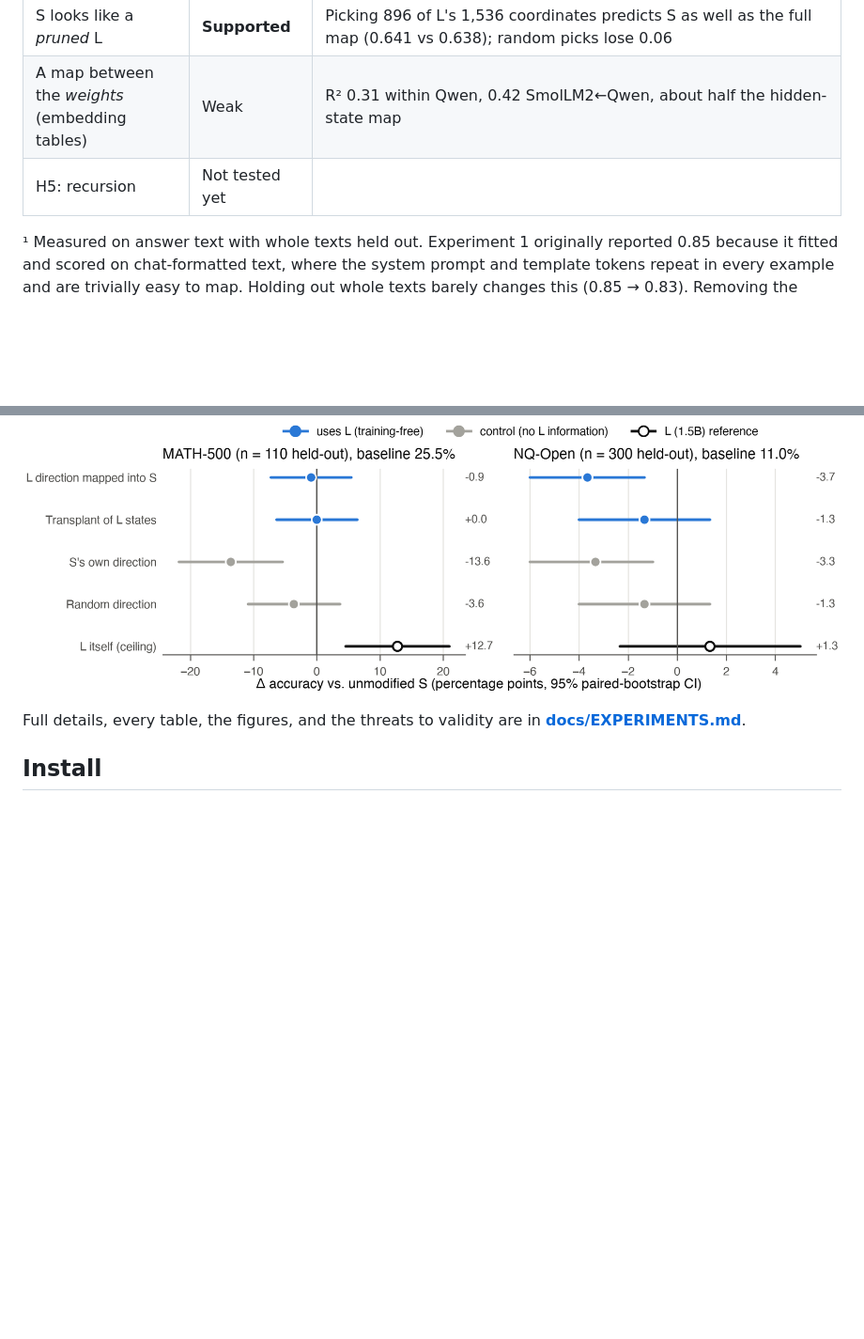
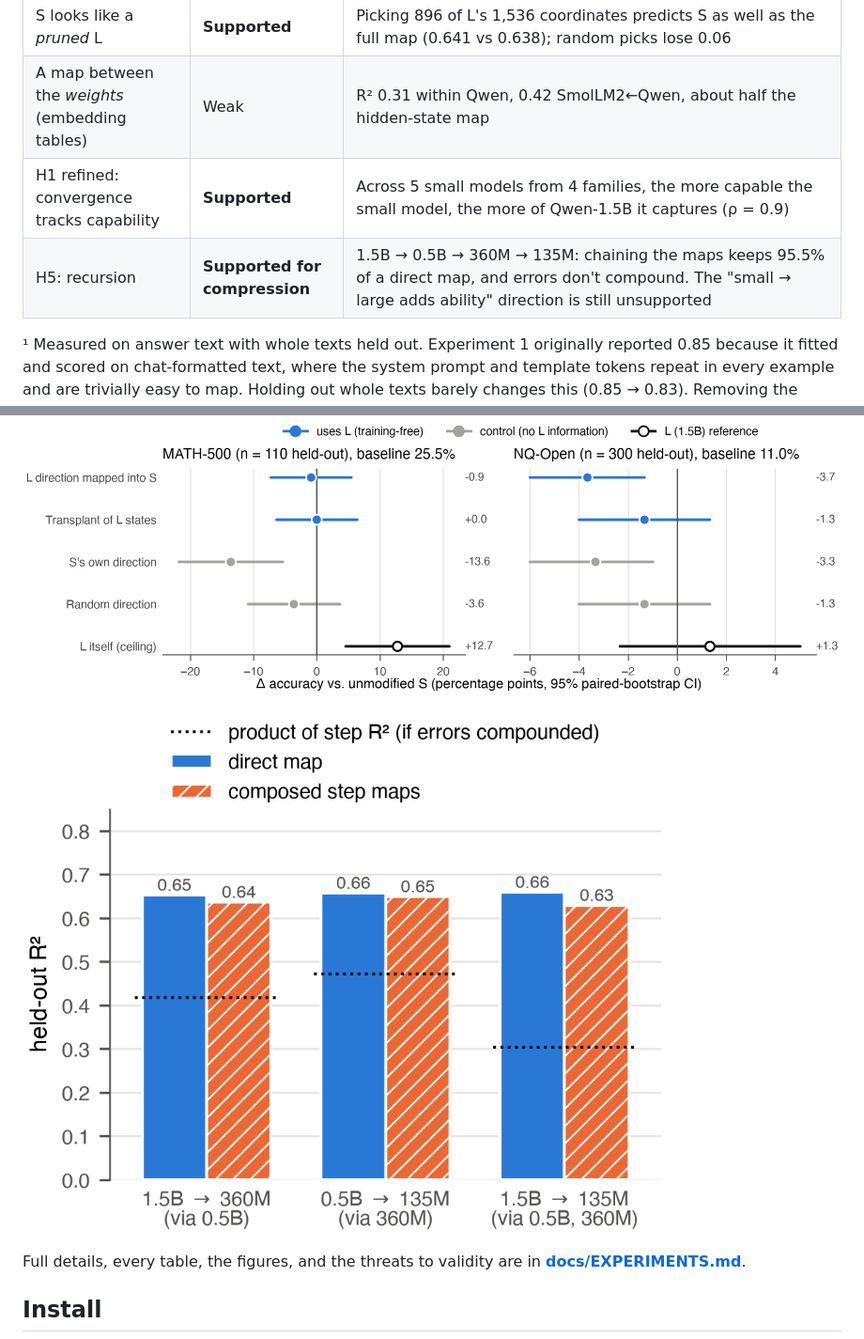
Before and after one commit to NISH1001/weightmap, a Markdown page: README.md, 2 parts joined by grey strips. Shown at 94% size. GitHub-like rendering; pictures changed too: docs/figures/fig7_recursion.png (added); blank space fills up the shorter version.

```diff
--- a/README.md
+++ b/README.md
@@ -30,13 +30,16 @@ This was inspired by [*Sparks of Weight-Space Programming*](https://rikiyat.gith
 | f is linear | **Yes** | Adding non-linear (random-feature) terms doesn't improve the map (−0.03) |
 | S looks like a *pruned* L | **Supported** | Picking 896 of L's 1,536 coordinates predicts S as well as the full map (0.641 vs 0.638); random picks lose 0.06 |
 | A map between the *weights* (embedding tables) | Weak | R² 0.31 within Qwen, 0.42 SmolLM2←Qwen, about half the hidden-state map |
-| H5: recursion | Not tested yet | |
+| H1 refined: convergence tracks capability | **Supported** | Across 5 small models from 4 families, the more capable the small model, the more of Qwen-1.5B it captures (ρ = 0.9) |
+| H5: recursion | **Supported for compression** | 1.5B → 0.5B → 360M → 135M: chaining the maps keeps 95.5% of a direct map, and errors don't compound. The "small → large adds ability" direction is still unsupported |
 
 ¹ Measured on answer text with whole texts held out. Experiment 1 originally reported 0.85 because it fitted and scored on chat-formatted text, where the system prompt and template tokens repeat in every example and are trivially easy to map. Holding out whole texts barely changes this (0.85 → 0.83). Removing the boilerplate is what matters (0.83 → 0.66). See *Measurement check* in [docs/EXPERIMENTS.md](docs/EXPERIMENTS.md#56-measurement-check-text-level-holdout-template-tokens-layer-pairing).
 
 **In one line:** a small model looks like a compressed, partly *pruned* view of a large one. About two-thirds of it is a linear readout of a subset of the large model's coordinates, even across model families. But the map is a lossy projection, so pushing L's knowledge through it doesn't make S smarter. The extra ability is exactly what the projection discards. This matches the blog's finding that edits unlock existing abilities but don't add new ones.
 
 ![main result](docs/figures/fig4_main_result.png)
+
+![recursion](docs/figures/fig7_recursion.png)
 
 Full details, every table, the figures, and the threats to validity are in **[docs/EXPERIMENTS.md](docs/EXPERIMENTS.md)**.
 
```
Also changed, not shown: docs/EXPERIMENTS.md (+45 -1 lines), docs/figures/fig6_atlas.png (added), 6 other files.
